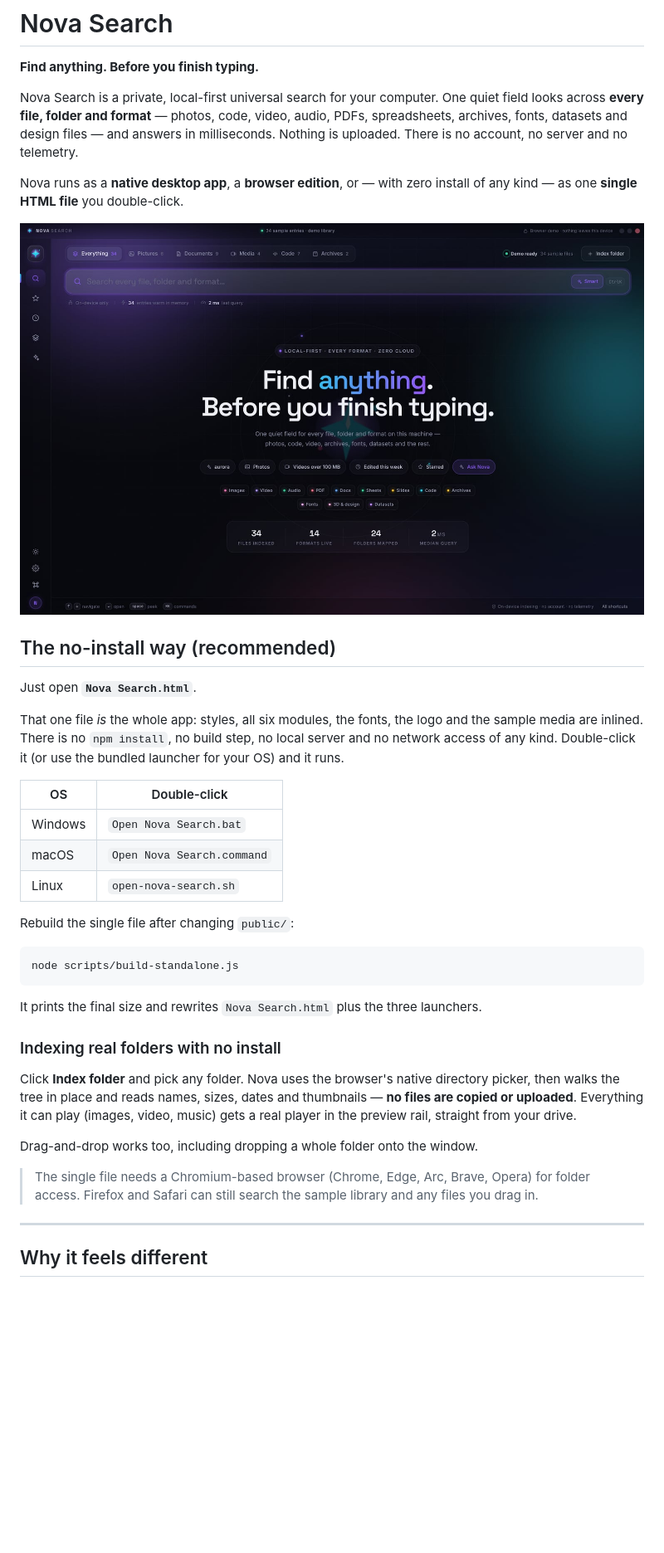
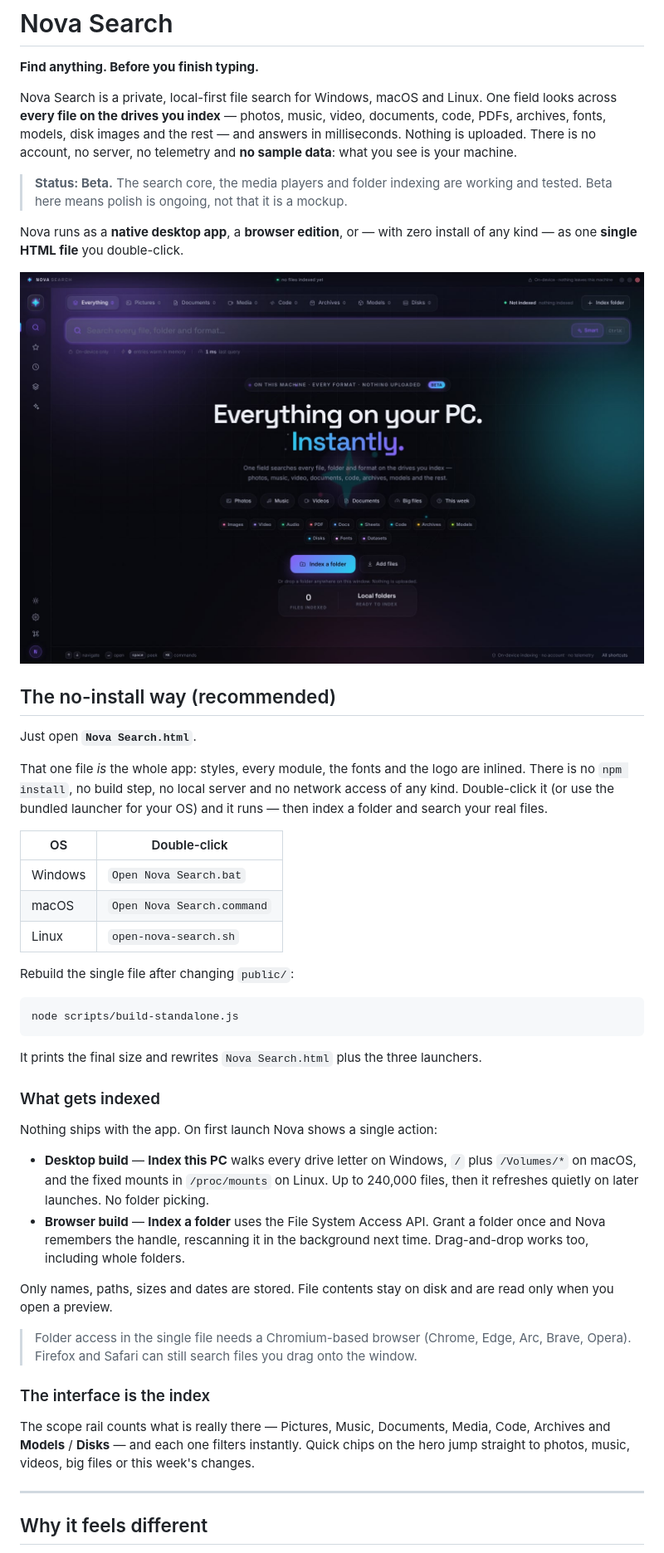
Before and after one commit to Makerxm800/Nova, a Markdown page: README.md, the part around one of its changes. Shown at 83% size. GitHub-like rendering; pictures changed too: docs/screens/20-first-run.jpg (added); blank space fills up the shorter version.

```diff
--- a/README.md
+++ b/README.md
@@ -2,24 +2,28 @@
 
 **Find anything. Before you finish typing.**
 
-Nova Search is a private, local-first universal search for your computer. One quiet
-field looks across **every file, folder and format** — photos, code, video, audio,
-PDFs, spreadsheets, archives, fonts, datasets and design files — and answers in
-milliseconds. Nothing is uploaded. There is no account, no server and no telemetry.
+Nova Search is a private, local-first file search for Windows, macOS and Linux. One
+field looks across **every file on the drives you index** — photos, music, video,
+documents, code, PDFs, archives, fonts, models, disk images and the rest — and answers
+in milliseconds. Nothing is uploaded. There is no account, no server, no telemetry
+and **no sample data**: what you see is your machine.
+
+> **Status: Beta.** The search core, the media players and folder indexing are
+> working and tested. Beta here means polish is ongoing, not that it is a mockup.
 
 Nova runs as a **native desktop app**, a **browser edition**, or — with zero install
 of any kind — as one **single HTML file** you double-click.
 
-![Nova Search hero](docs/screens/01-hero.jpg)
+![Nova Search: an empty app with one action, Index a folder](docs/screens/20-first-run.jpg)
 
 ## The no-install way (recommended)
 
 Just open **`Nova Search.html`**.
 
-That one file *is* the whole app: styles, all six modules, the fonts, the logo and the
-sample media are inlined. There is no `npm install`, no build step, no local server and
-no network access of any kind. Double-click it (or use the bundled launcher for your
-OS) and it runs.
+That one file *is* the whole app: styles, every module, the fonts and the logo are
+inlined. There is no `npm install`, no build step, no local server and no network
+access of any kind. Double-click it (or use the bundled launcher for your OS) and it
+runs — then index a folder and search your real files.
 
 | OS | Double-click |
 |---|---|
@@ -35,18 +39,28 @@ node scripts/build-standalone.js
 
 It prints the final size and rewrites `Nova Search.html` plus the three launchers.
 
-### Indexing real folders with no install
+### What gets indexed
 
-Click **Index folder** and pick any folder. Nova uses the browser's native directory
-picker, then walks the tree in place and reads names, sizes, dates and thumbnails —
-**no files are copied or uploaded**. Everything it can play (images, video, music) gets
-a real player in the preview rail, straight from your drive.
+Nothing ships with the app. On first launch Nova shows a single action:
 
-Drag-and-drop works too, including dropping a whole folder onto the window.
+- **Desktop build** — **Index this PC** walks every drive letter on Windows, `/` plus
+  `/Volumes/*` on macOS, and the fixed mounts in `/proc/mounts` on Linux. Up to
+  240,000 files, then it refreshes quietly on later launches. No folder picking.
+- **Browser build** — **Index a folder** uses the File System Access API. Grant a
+  folder once and Nova remembers the handle, rescanning it in the background next
+  time. Drag-and-drop works too, including whole folders.
 
-> The single file needs a Chromium-based browser (Chrome, Edge, Arc, Brave, Opera) for
-> folder access. Firefox and Safari can still search the sample library and any files
-> you drag in.
+Only names, paths, sizes and dates are stored. File contents stay on disk and are read
+only when you open a preview.
+
+> Folder access in the single file needs a Chromium-based browser (Chrome, Edge, Arc,
+> Brave, Opera). Firefox and Safari can still search files you drag onto the window.
+
+### The interface is the index
+
+The scope rail counts what is really there — Pictures, Music, Documents, Media, Code,
+Archives and **Models** / **Disks** — and each one filters instantly. Quick chips on
+the hero jump straight to photos, music, videos, big files or this week's changes.
 
 ---
 
```
Also changed, not shown: other parts of README.md (+46 -12 lines), docs/screens/21-indexed.jpg (added), docs/screens/22-models.jpg (added), docs/screens/23-video-real.jpg (added), docs/screens/24-music-real.jpg (added), 12 other files.
